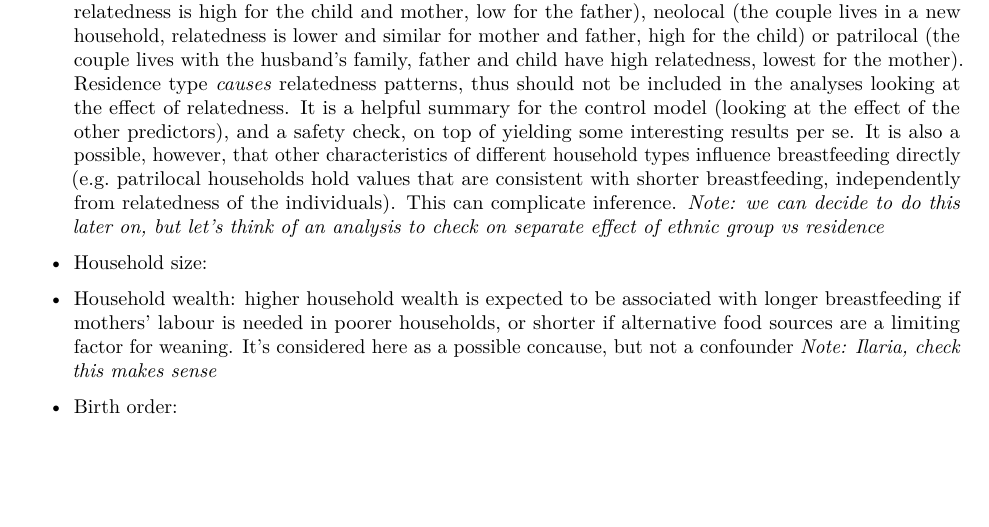
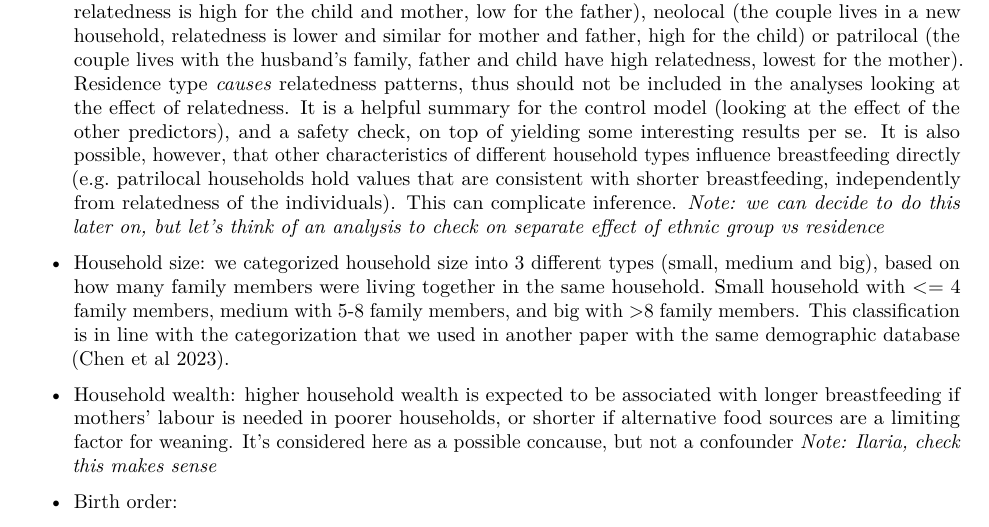
Before and after one commit to lalla-ilaria/breastfeeding_relatedness, an R Markdown document (Causal_inference_supplementary.Rmd): part of page 3 of 6, cut so that both start at the same text, the shorter picture padded with empty space. Rendered offline with R 4.5, knitr and Pandoc, then LaTeX, with nearby package versions; code that draws random numbers runs with fixed seeds of ours; some code elsewhere in the file could not run offline.

Commit message:
Update Causal_inference_supplementary.Rmd

```diff
--- a/Causal_inference_supplementary.Rmd
+++ b/Causal_inference_supplementary.Rmd
@@ -126,9 +126,9 @@ hist(Feeding$time1, xlab = "breastfeeding duration in months")
 <!-- Add here plot of genetic relatedness? -->
 
 
-* Residence pattern: one between duolocal (each parent remains within their natal household, relatedness of the mother is highest, lowest for the father), matrilocal (the couple lives with the wife's family, relatedness is high for the child and mother, low for the father), neolocal (the couple lives in a new household, relatedness is lower and similar for mother and father, high for the child) or patrilocal (the couple lives with the husband's family, father and child have high relatedness, lowest for the mother). Residence type _causes_ relatedness patterns, thus should not be included in the analyses looking at the effect of relatedness. It is a helpful summary for the control model (looking at the effect of the other predictors), and a safety check, on top of yielding some interesting results per se. It is also a possible, however, that other characteristics of different household types influence breastfeeding directly (e.g. patrilocal households hold values that are consistent with shorter breastfeeding, independently from relatedness of the individuals). This can complicate inference. *Note: we can decide to do this later on, but let's think of an analysis to check on separate effect of ethnic group vs residence*
+* Residence pattern: one between duolocal (each parent remains within their natal household, relatedness of the mother is highest, lowest for the father), matrilocal (the couple lives with the wife's family, relatedness is high for the child and mother, low for the father), neolocal (the couple lives in a new household, relatedness is lower and similar for mother and father, high for the child) or patrilocal (the couple lives with the husband's family, father and child have high relatedness, lowest for the mother). Residence type _causes_ relatedness patterns, thus should not be included in the analyses looking at the effect of relatedness. It is a helpful summary for the control model (looking at the effect of the other predictors), and a safety check, on top of yielding some interesting results per se. It is also possible, however, that other characteristics of different household types influence breastfeeding directly (e.g. patrilocal households hold values that are consistent with shorter breastfeeding, independently from relatedness of the individuals). This can complicate inference. *Note: we can decide to do this later on, but let's think of an analysis to check on separate effect of ethnic group vs residence*
 
-* Household size:
+* Household size: we categorized household size into 3 different types (small, medium and big), based on how many family members were living together in the same household. Small household with <= 4 family members, medium with 5-8 family members, and big with >8 family members.  This classification is in line with the categorization that we used in another paper with the same demographic database (Chen et al 2023).
 
 * Household wealth: higher household wealth is expected to be associated with longer breastfeeding if mothers' labour is needed in poorer households, or shorter if alternative food sources are a limiting factor for weaning. It's considered here as a possible concause, but not a confounder *Note: Ilaria, check this makes sense*
 
```
